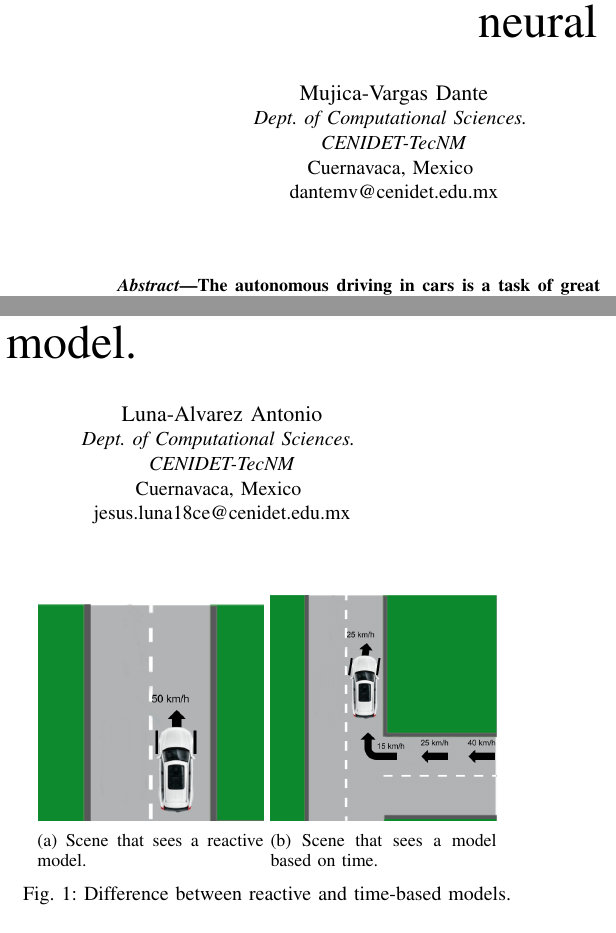
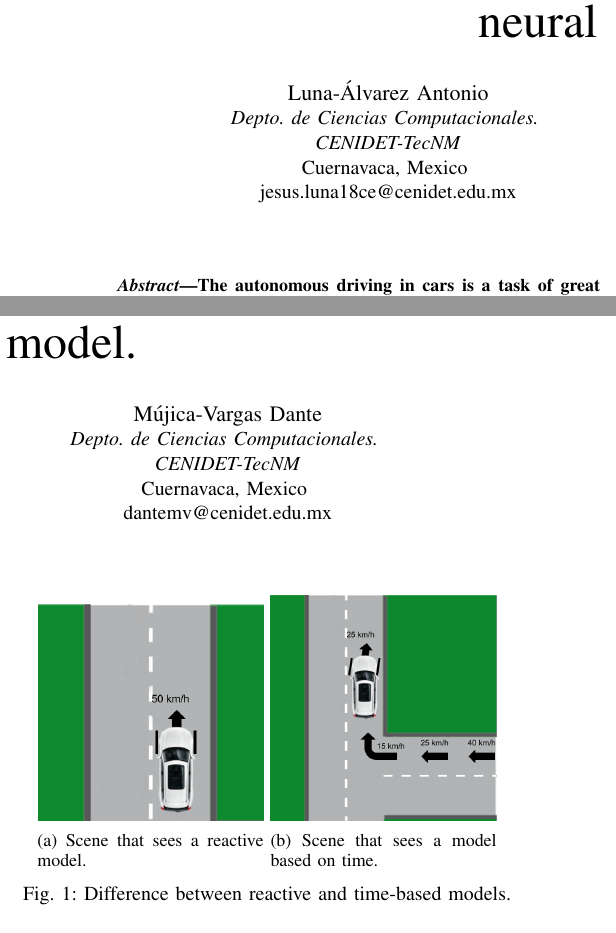
Before and after one commit to TonnyLuna/roc, a LaTeX paper (paper.tex): two parts of the columns of page 1 of 6, joined at a grey line, cut so that both start at the same text. Compiled offline with pdfLaTeX; a missing font is replaced by an installed copy or a similar font; a LaTeX package or settings file that is missing is left out.

Commit message:
segundo commit cuernavaca

```diff
--- a/paper.tex
+++ b/paper.tex
@@ -2,6 +2,7 @@
 \IEEEoverridecommandlockouts
 % The preceding line is only needed to identify funding in the first footnote. If that is unneeded, please comment it out.
 %\usepackage{cite}
+\usepackage[utf8]{inputenc}
 \usepackage{amsmath,amssymb,amsfonts}
 \usepackage{algorithmic}
 \usepackage{graphicx}
@@ -19,19 +20,20 @@
 \title{Self-driving	through a deep recurrent convolutional neural model.}
 \author{
 
-\IEEEauthorblockN{Mujica-Vargas Dante}
-\IEEEauthorblockA{\textit{Dept. of Computational Sciences.} \\
+\IEEEauthorblockN{Luna-Álvarez Antonio}
+\IEEEauthorblockA{\textit{Depto. de Ciencias Computacionales.} \\
+	\textit{CENIDET-TecNM}\\
+	Cuernavaca, Mexico \\
+	jesus.luna18ce@cenidet.edu.mx}
+
+\and
+
+\IEEEauthorblockN{Mújica-Vargas Dante}
+\IEEEauthorblockA{\textit{Depto. de Ciencias Computacionales.} \\
 	\textit{CENIDET-TecNM}\\
 	Cuernavaca, Mexico \\
 	dantemv@cenidet.edu.mx}
 
-\and
-
-\IEEEauthorblockN{Luna-Alvarez Antonio}
-\IEEEauthorblockA{\textit{Dept. of Computational Sciences.} \\
-	\textit{CENIDET-TecNM}\\
-	Cuernavaca, Mexico \\
-	jesus.luna18ce@cenidet.edu.mx}
 }
 \maketitle
 
@@ -52,12 +54,12 @@ Although good self-driving results have been documented using deep learning, the
 	\centering
 	\begin{subfigure}{0.22\textwidth}
 		\includegraphics[width=\textwidth]{img/reactive}
-		\caption{Scene that sees a reactive model.}
+		\subcaption{Scene that sees a reactive model.}
 		\label{subfig:reactive}
 	\end{subfigure}
 	\begin{subfigure}{0.22\textwidth}
 		\includegraphics[width=\textwidth]{img/recurrent}
-		\caption{Scene that sees a model based on time.}
+		\subcaption{Scene that sees a model based on time.}
 		\label{subfig:recurrent}
 	\end{subfigure}
 	\caption{Difference between reactive and time-based models.}
```
Also changed, not shown: paper-blx.bib (+2 -2 lines), paper.bbl, paper.pdf, paper.tex (16 more changed lines), 5 other files.
